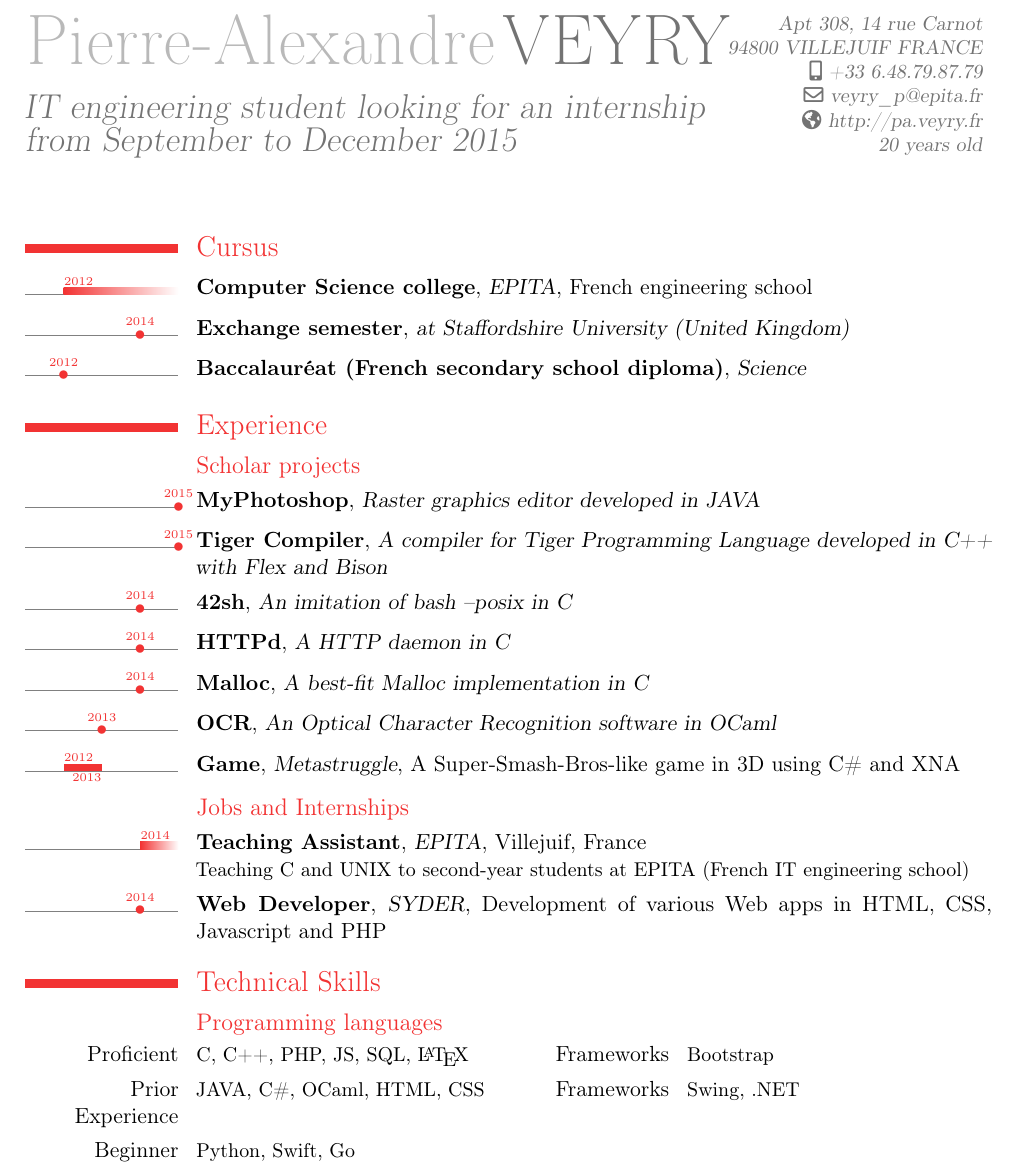
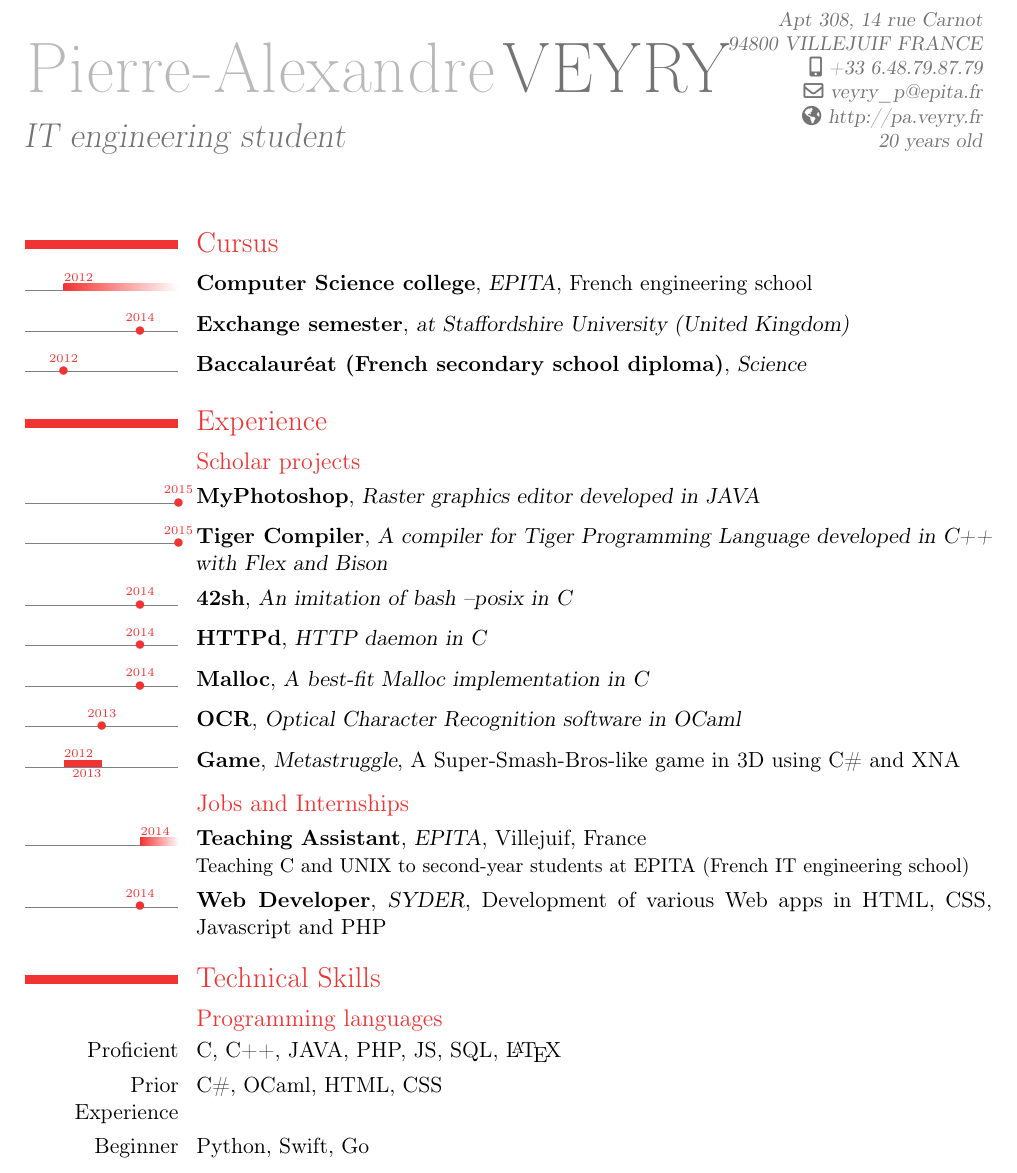
Before and after one commit to paveyry/CV, a LaTeX CV (cv_en.tex): part of the page, cut so that both start at the same text. Compiled offline with pdfLaTeX.

Commit message:
template: latex: update resume

```diff
--- a/cv_en.tex
+++ b/cv_en.tex
@@ -8,7 +8,7 @@
 
 \firstname{Pierre-Alexandre}
 \familyname{VEYRY}
-\title{IT engineering student looking for an internship from September to December 2015}
+\title{IT engineering student}
 \address{Apt 308, 14 rue Carnot}{94800 VILLEJUIF FRANCE}
 \mobile{+33 6.48.79.87.79}
 \email{veyry\_p@epita.fr}
@@ -34,9 +34,9 @@
 	\tldatecventry{2015}{MyPhotoshop}{Raster graphics editor developed in JAVA}{}{}{}
         \tldatecventry{2015}{Tiger Compiler}{A compiler for Tiger Programming Language developed in C++ with Flex and Bison}{}{}{}
 	\tldatecventry{2014}{42sh}{An imitation of bash --posix in C}{}{}{}
-        \tldatecventry{2014}{HTTPd}{A HTTP daemon in C}{}{}{}
+        \tldatecventry{2014}{HTTPd}{HTTP daemon in C}{}{}{}
 	\tldatecventry{2014}{Malloc}{A best-fit Malloc implementation in C}{}{}{}
-	\tldatecventry{2013}{OCR}{An Optical Character Recognition software in OCaml}{}{}{}
+	\tldatecventry{2013}{OCR}{Optical Character Recognition software in OCaml}{}{}{}
         \tlcventry{2012}{2013}{Game}{Metastruggle}{A Super-Smash-Bros-like game in 3D using C\# and XNA}{}{}
 
 
@@ -47,9 +47,9 @@
 
 \section{Technical Skills}
 	\subsection{Programming languages}
-        \cvcomputer{Proficient}{C, C++, PHP, JS, SQL, \LaTeX}{Frameworks}{Bootstrap}
-        \cvcomputer{Prior Experience}{JAVA, C\#, OCaml, HTML, CSS}{Frameworks}{Swing, .NET}
-        \cvcomputer{Beginner}{Python, Swift, Go}{}{}
+        \cvitem{Proficient}{C, C++, JAVA, PHP, JS, SQL, \LaTeX}{}{}{}{}
+        \cvitem{Prior Experience}{C\#, OCaml, HTML, CSS}{}{}{}{}
+        \cvitem{Beginner}{Python, Swift, Go}{}{}{}{}
 	\subsection{Miscellaneous}
         \cvitem{Systems}{GNU/Linux, Mac OS X, Windows, BSD}{}{}{}{}
         \cvitem{Software}{Git, Blender 3D, Adobe Photoshop, Gimp, Steinberg Cubase}{}{}{}{}
```
Also changed, not shown: cv_fr.tex (+4 -4 lines), CV_Web/cv_en.pdf, CV_Web/cv_fr.pdf.
